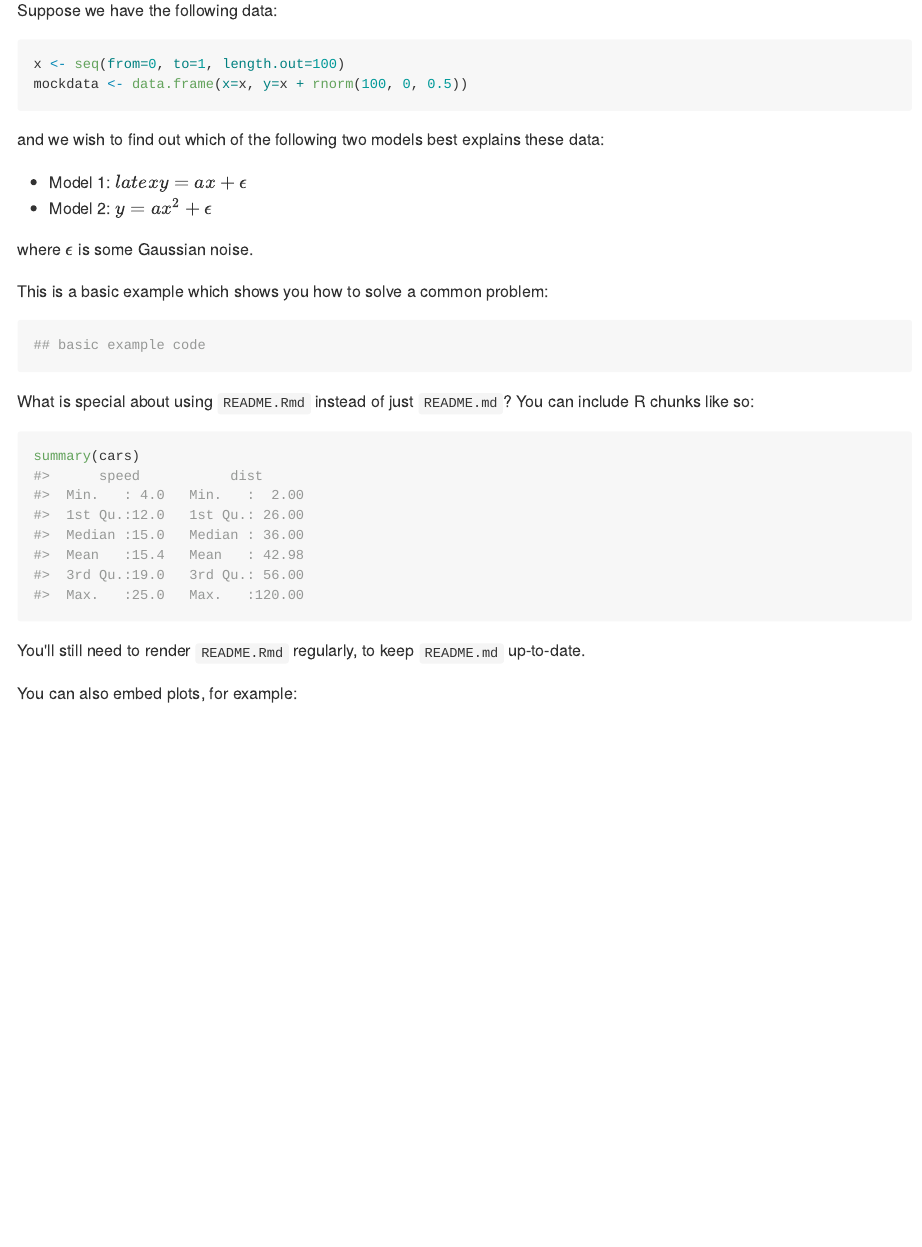
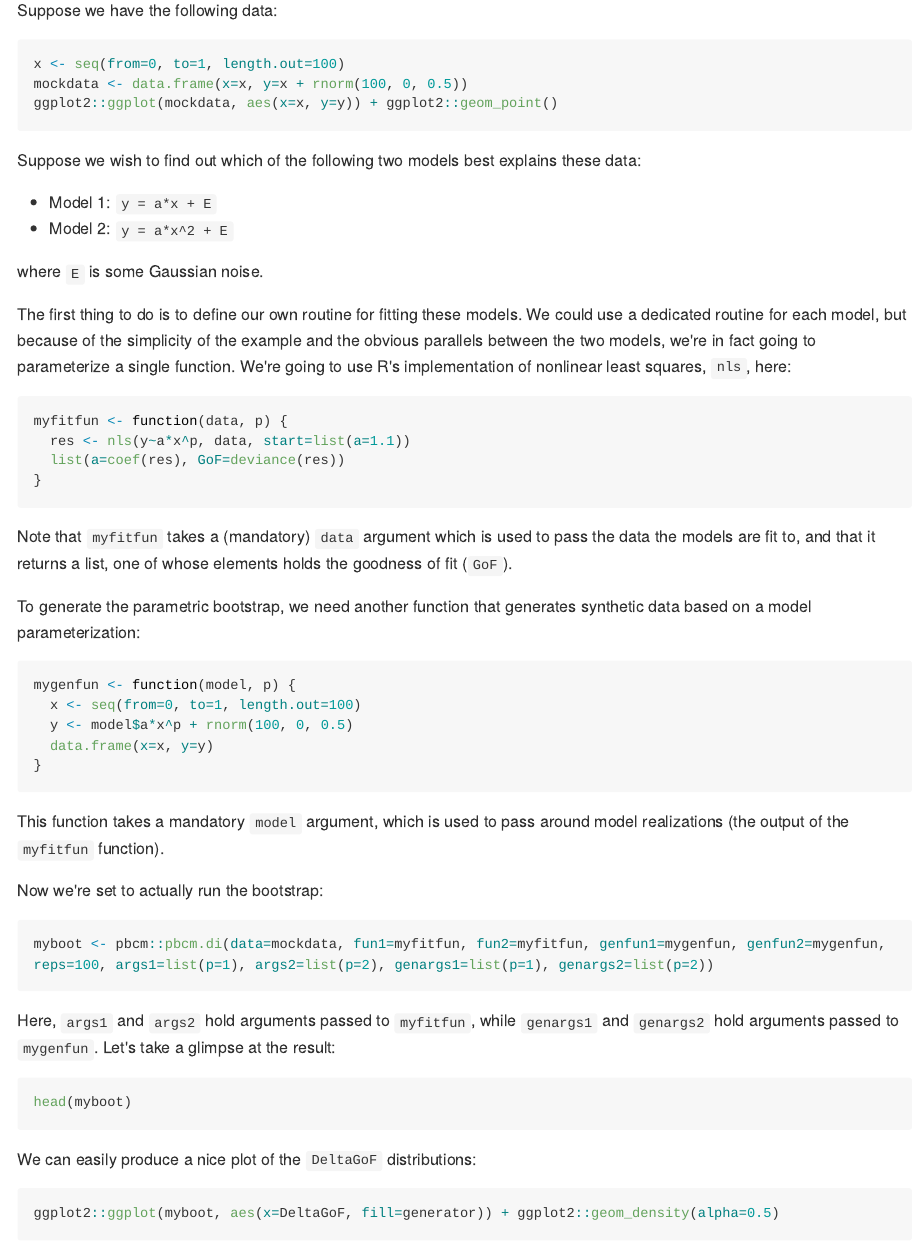
Before and after one commit to hkauhanen/pbcm, an R Markdown document (README.Rmd): the page in a window 1100 px wide, from 460 px down. The pictures show the output file README.md that the author committed with the source, drawn offline in the style of GitHub; long lines of code are wrapped.

Commit message:
learning to use Rmd

````diff
--- a/README.Rmd
+++ b/README.Rmd
@@ -28,17 +28,59 @@ install.packages("pbcm")
 
 Suppose we have the following data:
 
-``` r
+```r
 x <- seq(from=0, to=1, length.out=100)
 mockdata <- data.frame(x=x, y=x + rnorm(100, 0, 0.5))
+ggplot2::ggplot(mockdata, aes(x=x, y=y)) + ggplot2::geom_point()
 ```
 
-and we wish to find out which of the following two models best explains these data:
+Suppose we wish to find out which of the following two models best explains these data:
 
-* Model 1: $latex y = ax + \epsilon$
-* Model 2: $y = ax^2 + \epsilon$
+* Model 1: `y = a*x + E`
+* Model 2: `y = a*x^2 + E`
 
-where $\epsilon$ is some Gaussian noise.
+where `E` is some Gaussian noise.
+
+The first thing to do is to define our own routine for fitting these models. We could use a dedicated routine for each model, but because of the simplicity of the example and the obvious parallels between the two models, we're in fact going to parameterize a single function. We're going to use R's implementation of nonlinear least squares, `nls`, here:
+
+```r
+myfitfun <- function(data, p) {
+  res <- nls(y~a*x^p, data, start=list(a=1.1))
+  list(a=coef(res), GoF=deviance(res))
+}
+```
+
+Note that `myfitfun` takes a (mandatory) `data` argument which is used to pass the data the models are fit to, and that it returns a list, one of whose elements holds the goodness of fit (`GoF`).
+
+To generate the parametric bootstrap, we need another function that generates synthetic data based on a model parameterization:
+
+```r
+mygenfun <- function(model, p) {
+  x <- seq(from=0, to=1, length.out=100)
+  y <- model$a*x^p + rnorm(100, 0, 0.5)
+  data.frame(x=x, y=y)
+}
+```
+
+This function takes a mandatory `model` argument, which is used to pass around model realizations (the output of the `myfitfun` function).
+
+Now we're set to actually run the bootstrap:
+
+```r
+myboot <- pbcm::pbcm.di(data=mockdata, fun1=myfitfun, fun2=myfitfun, genfun1=mygenfun, genfun2=mygenfun, reps=100, args1=list(p=1), args2=list(p=2), genargs1=list(p=1), genargs2=list(p=2))
+```
+
+Here, `args1` and `args2` hold arguments passed to `myfitfun`, while `genargs1` and `genargs2` hold arguments passed to `mygenfun`. Let's take a glimpse at the result:
+
+```r
+head(myboot)
+```
+
+We can easily produce a nice plot of the `DeltaGoF` distributions:
+
+```r
+ggplot2::ggplot(myboot, aes(x=DeltaGoF, fill=generator)) + ggplot2::geom_density(alpha=0.5)
+```
 
 
 
````
Also changed, not shown: README.md.
